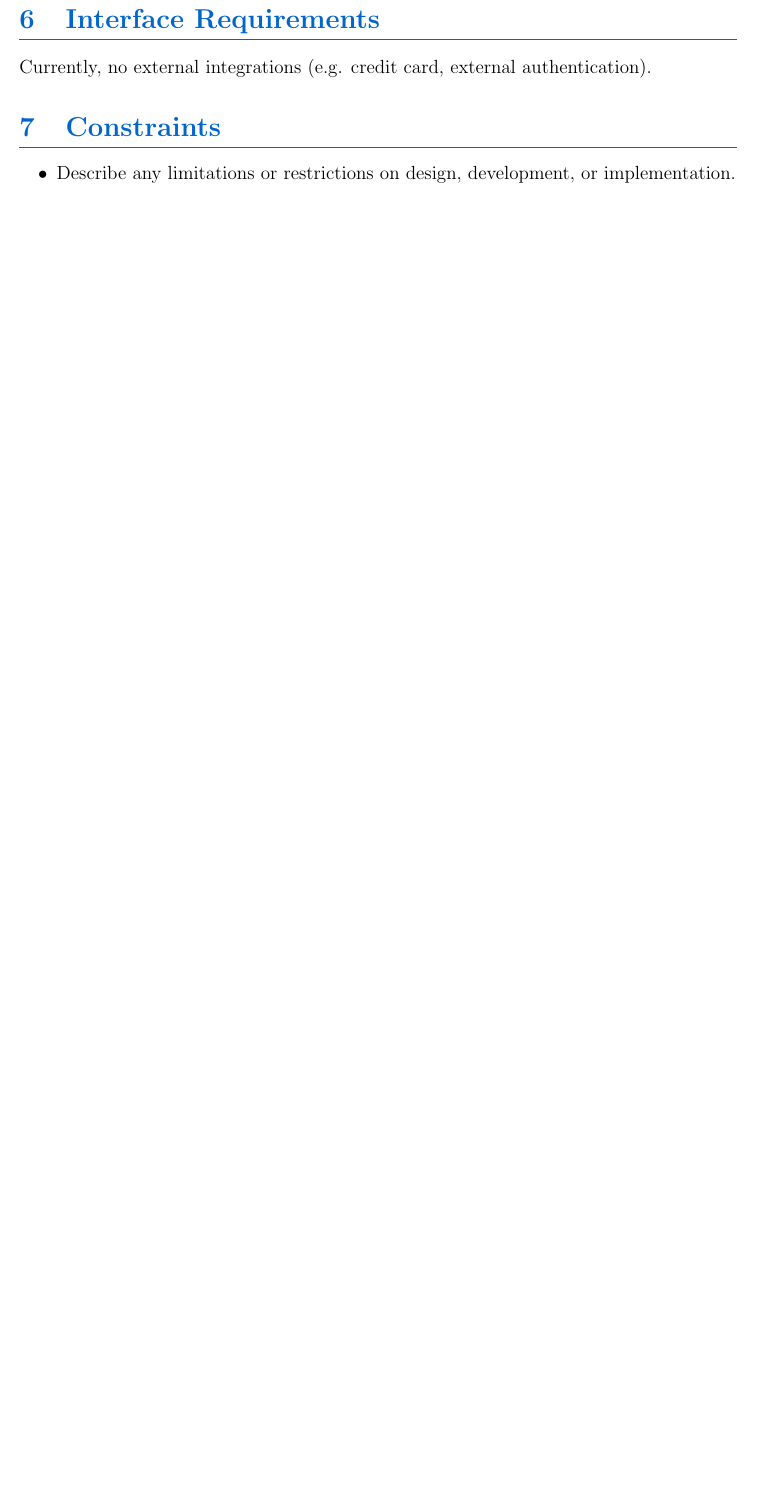
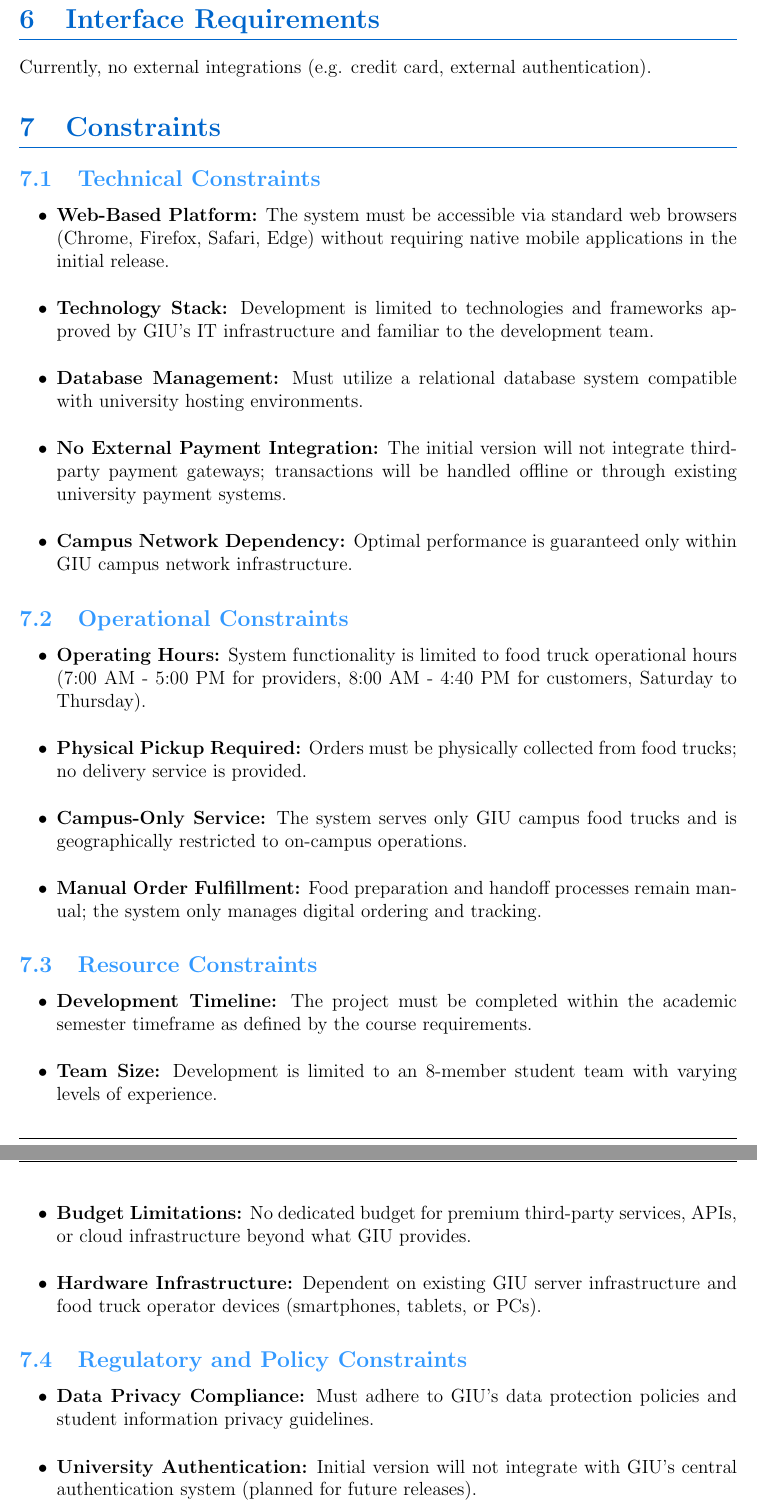
Before and after one commit to CakeRemix/Order-management-system, a LaTeX document (docs/SRS.tex): part of page 8 of 9 before the commit and two parts of pages 8 and 9 of 11 after it, the two joined at a grey line, cut so that both start at the same text, the shorter picture padded with empty space. Compiled offline with pdfLaTeX.

Commit message:
{Operational Constraints} have been done

```diff
--- a/docs/SRS.tex
+++ b/docs/SRS.tex
@@ -214,6 +214,36 @@ Include diagrams showing user interactions (e.g. registration, login, ordering).
 Currently, no external integrations (e.g. credit card, external authentication).
 
 % ---------------- Section 7: Constraints ----------------
+% ---------------- Section 7: Constraints ----------------
 \section{Constraints}
+
+\subsection{Technical Constraints}
 \begin{itemize}[leftmargin=2em, itemsep=8pt]
-    \item Describe any limitations or restrictions on design, development, or implementation.
+    \item \textbf{Web-Based Platform:} The system must be accessible via standard web browsers (Chrome, Firefox, Safari, Edge) without requiring native mobile applications in the initial release.
+    \item \textbf{Technology Stack:} Development is limited to technologies and frameworks approved by GIU's IT infrastructure and familiar to the development team.
+    \item \textbf{Database Management:} Must utilize a relational database system compatible with university hosting environments.
+    \item \textbf{No External Payment Integration:} The initial version will not integrate third-party payment gateways; transactions will be handled offline or through existing university payment systems.
+    \item \textbf{Campus Network Dependency:} Optimal performance is guaranteed only within GIU campus network infrastructure.
+\end{itemize}
+
+\subsection{Operational Constraints}
+\begin{itemize}[leftmargin=2em, itemsep=8pt]
+    \item \textbf{Operating Hours:} System functionality is limited to food truck operational hours (7:00 AM - 5:00 PM for providers, 8:00 AM - 4:40 PM for customers, Saturday to Thursday).
+    \item \textbf{Physical Pickup Required:} Orders must be physically collected from food trucks; no delivery service is provided.
+    \item \textbf{Campus-Only Service:} The system serves only GIU campus food trucks and is geographically restricted to on-campus operations.
+    \item \textbf{Manual Order Fulfillment:} Food preparation and handoff processes remain manual; the system only manages digital ordering and tracking.
+\end{itemize}
+
+\subsection{Resource Constraints}
+\begin{itemize}[leftmargin=2em, itemsep=8pt]
+    \item \textbf{Development Timeline:} The project must be completed within the academic semester timeframe as defined by the course requirements.
+    \item \textbf{Team Size:} Development is limited to an 8-member student team with varying levels of experience.
+    \item \textbf{Budget Limitations:} No dedicated budget for premium third-party services, APIs, or cloud infrastructure beyond what GIU provides.
+    \item \textbf{Hardware Infrastructure:} Dependent on existing GIU server infrastructure and food truck operator devices (smartphones, tablets, or PCs).
+\end{itemize}
+
+\subsection{Regulatory and Policy Constraints}
+\begin{itemize}[leftmargin=2em, itemsep=8pt]
+    \item \textbf{Data Privacy Compliance:} Must adhere to GIU's data protection policies and student information privacy guidelines.
+    \item \textbf{University Authentication:} Initial version will not integrate with GIU's central authentication system (planned for future releases).
+    \item \textbf{Food Safety Standards:} The system does not enforce or monitor food safety regulations; responsibility remains with food truck operators.
```
Also changed, not shown: docs/SRS.pdf, docs/SRS.tex (17 more changed lines), 5 other files.
